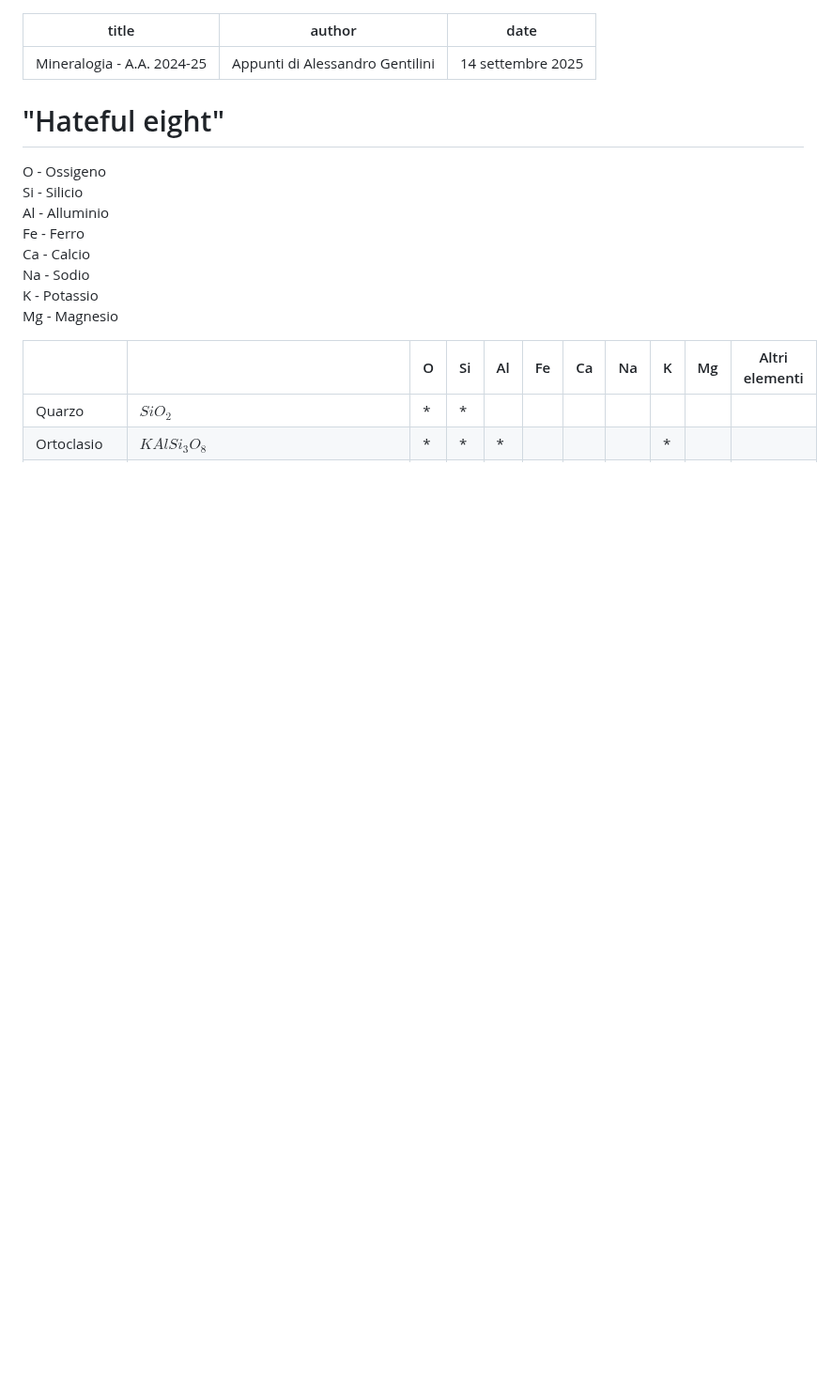
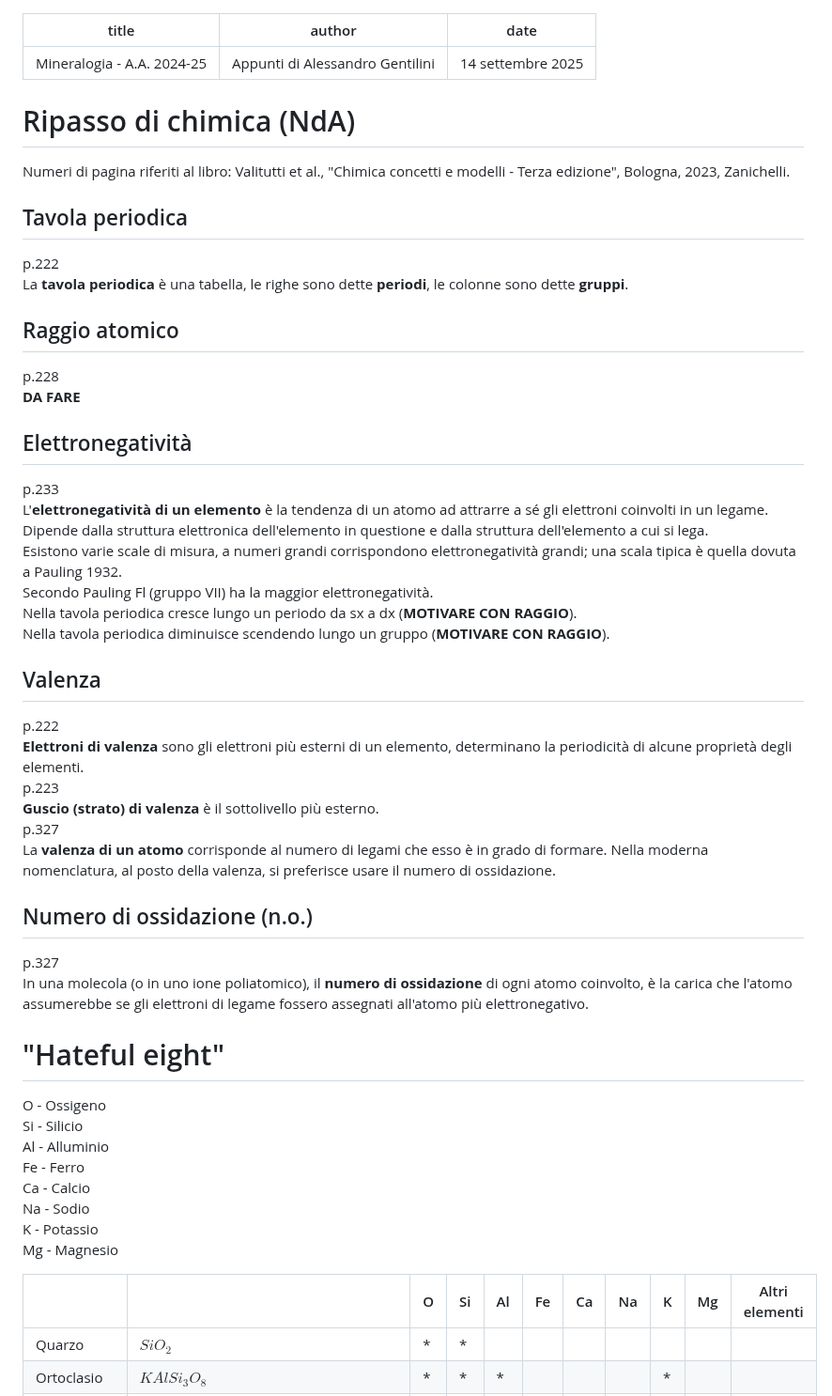
Before and after one commit to alessandro-gentilini/alessandro-gentilini.github.io, a Markdown page: geo/mineralogia/appunti.md, the part around the change. Shown at 94% size. Rendered like a GitHub page; blank space fills up the shorter version.

Commit message:
aggiorno

```diff
--- a/geo/mineralogia/appunti.md
+++ b/geo/mineralogia/appunti.md
@@ -3,6 +3,45 @@ title: "Mineralogia - A.A. 2024-25"
 author: "Appunti di Alessandro Gentilini"
 date: "14 settembre 2025"
 ---
+
+# Ripasso di chimica (NdA)
+
+Numeri di pagina riferiti al libro:
+Valitutti et al., "Chimica concetti e modelli - Terza edizione", Bologna, 2023, Zanichelli.
+
+## Tavola periodica
+
+p.222
+La **tavola periodica** è una tabella, le righe sono dette **periodi**, le colonne sono dette **gruppi**.
+
+## Raggio atomico
+
+p.228
+**DA FARE**
+
+## Elettronegatività
+
+p.233
+L'**elettronegatività di un elemento** è la tendenza di un atomo ad attrarre a sé gli elettroni coinvolti in un legame.
+Dipende dalla struttura elettronica dell'elemento in questione e dalla struttura dell'elemento a cui si lega.
+Esistono varie scale di misura, a numeri grandi corrispondono elettronegatività grandi; una scala tipica è quella dovuta a Pauling 1932.
+Secondo Pauling Fl (gruppo VII) ha la maggior elettronegatività.
+Nella tavola periodica cresce lungo un periodo da sx a dx (**MOTIVARE CON RAGGIO**).
+Nella tavola periodica diminuisce scendendo lungo un gruppo (**MOTIVARE CON RAGGIO**).
+
+## Valenza
+
+p.222
+**Elettroni di valenza** sono gli elettroni più esterni di un elemento, determinano la periodicità di alcune proprietà degli elementi.
+p.223
+**Guscio (strato) di valenza** è il sottolivello più esterno.
+p.327
+La **valenza di un atomo** corrisponde al numero di legami che esso è in grado di formare. Nella moderna nomenclatura, al posto della valenza, si preferisce usare il numero di ossidazione.
+
+## Numero di ossidazione (n.o.)
+
+p.327
+In una molecola (o in uno ione poliatomico), il **numero di ossidazione** di ogni atomo coinvolto, è la carica che l'atomo assumerebbe se gli elettroni di legame fossero assegnati all'atomo più elettronegativo.
 
 # "Hateful eight"
 
```
